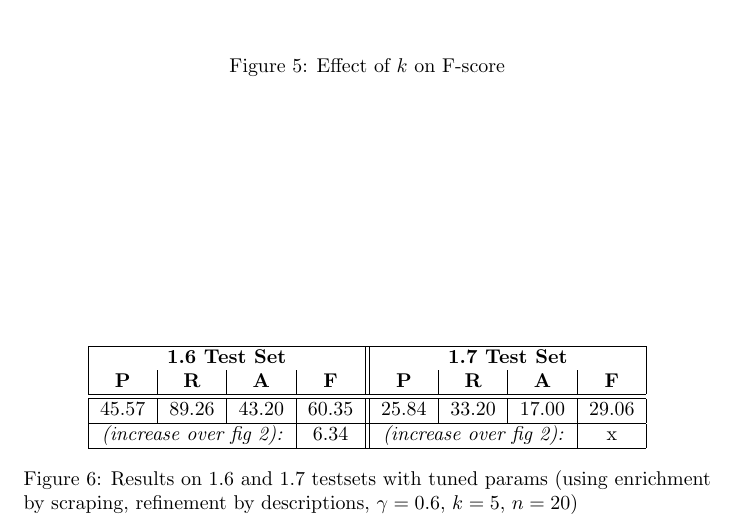
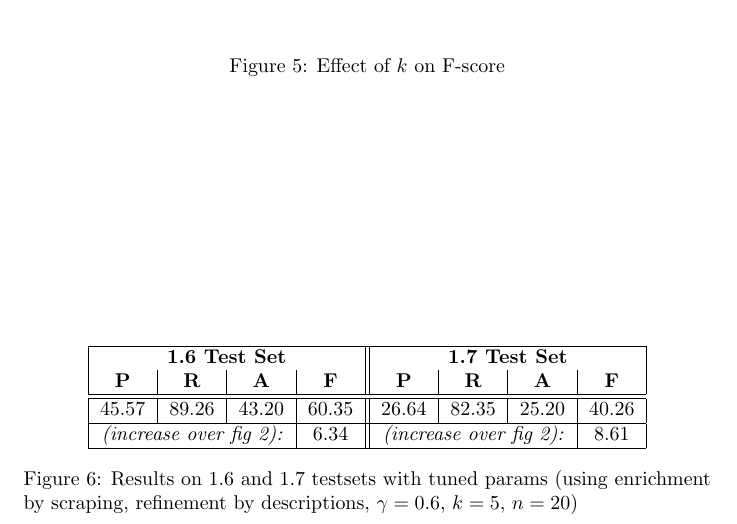
Before and after one commit to stephenroller/class-nlp-project, a LaTeX document (writeup/writeup.tex): part of page 9 of 14, cut so that both start at the same text. Compiled offline with pdfLaTeX.

Commit message:
Numbers are in and they look good!

```diff
--- a/writeup/writeup.tex
+++ b/writeup/writeup.tex
@@ -378,9 +378,9 @@ For the experiments in Figure \ref{fig:res}, we use $k=3$, which is not unreason
   \multicolumn{4}{|c||}{{\bf 1.6 Test Set}} & \multicolumn{4}{c|}{{\bf 1.7 Test Set}}  \\
   {\bf P} & {\bf R} & {\bf A} & {\bf F} & {\bf P} & {\bf R} & {\bf A} & {\bf F} \\
 \hline \hline
-45.57 & 89.26 & 43.20 & 60.35 & 25.84 & 33.20 & 17.00 & 29.06 \\
+45.57 & 89.26 & 43.20 & 60.35 & 26.64 & 82.35 & 25.20 & 40.26 \\
 \hline
-\multicolumn{3}{|c|}{{\it (increase over fig \ref{fig:res}):}} & 6.34 & \multicolumn{3}{c|}{{\it (increase over fig \ref{fig:res}):}}  & x  \\
+\multicolumn{3}{|c|}{{\it (increase over fig \ref{fig:res}):}} & 6.34 & \multicolumn{3}{c|}{{\it (increase over fig \ref{fig:res}):}}  & 8.61  \\
 \hline
 \end{tabular}
 \caption{Results on 1.6 and 1.7 testsets with tuned params (using enrichment by scraping, refinement by descriptions, $\gamma=0.6$, $k=5$, $n=20$)}
```
Also changed, not shown: writeup/writeup.tex (2 more changed lines).
